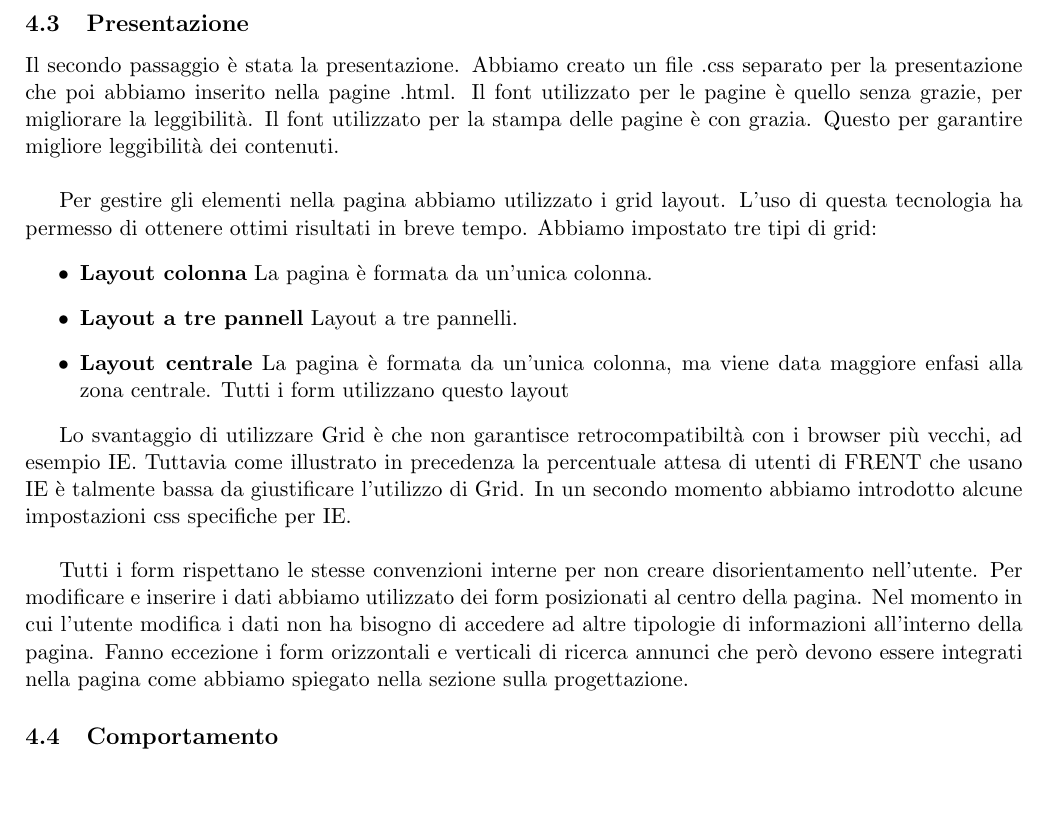
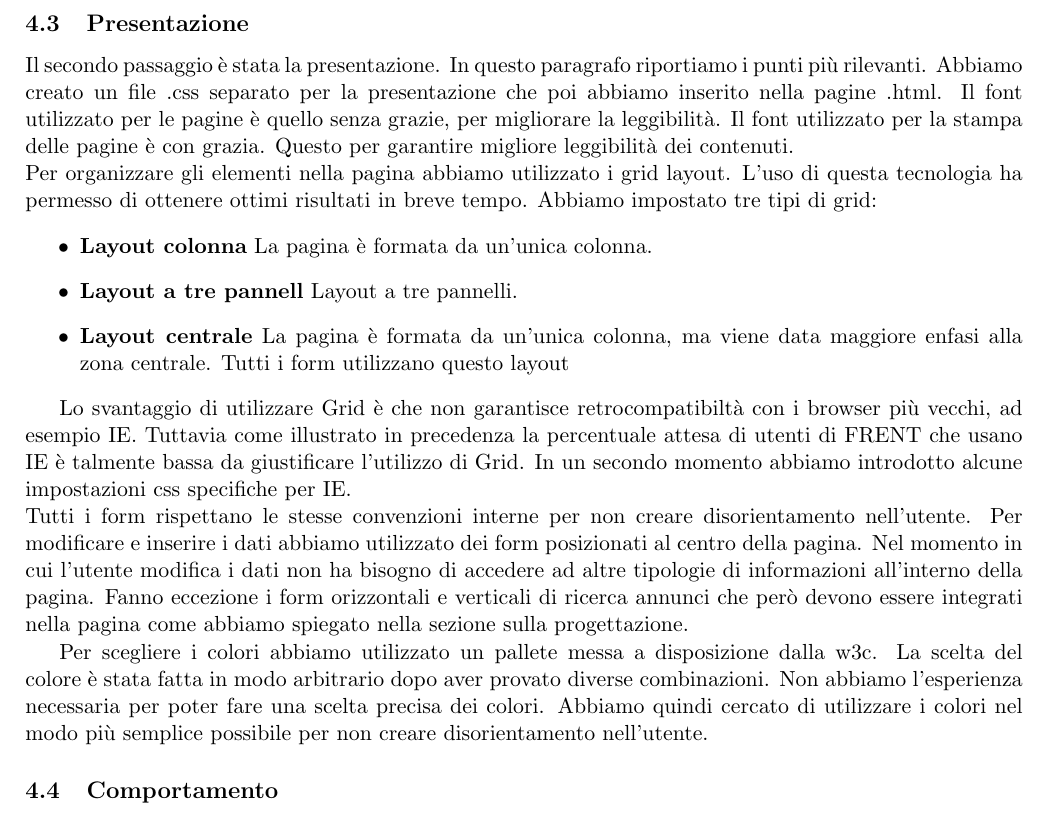
Before and after one commit to GiulioUmbrella/FRENT, a LaTeX document (relazione/1_relazione.tex, which reads relazione/5_realizzazione.tex): part of page 11 of 11, cut so that both start at the same text, the shorter picture padded with empty space. Compiled offline with pdfLaTeX.

Commit message:
modificata realizzazione

```diff
--- a/relazione/5_realizzazione.tex
+++ b/relazione/5_realizzazione.tex
@@ -19,9 +19,9 @@ Per ragioni di accessibilità, tutti i form sono racchiusi nel tag fieldset e ut
 Le pagine cosi composte ci hanno permesso di capire se stavamo andando nella direzione giusta. Una delle decisione che abbiamo preso è stata rimuovere una delle funzionalità che avevamo imposta all'inizio, l'elenco degli annunci preferiti del guest (non riportato nello schema).
 
 \subsection{Presentazione}
-Il secondo passaggio è stata la presentazione.  Abbiamo creato un file .css separato per la presentazione che poi abbiamo inserito nella pagine .html. Il font utilizzato per le pagine è quello senza grazie, per migliorare la leggibilità. Il font utilizzato per la stampa delle pagine è con grazia. Questo per garantire migliore leggibilità dei contenuti.  \\
-
-Per gestire gli elementi nella pagina abbiamo utilizzato i grid layout. L'uso di questa tecnologia ha permesso di ottenere ottimi risultati in breve tempo. Abbiamo impostato tre tipi di grid:
+Il secondo passaggio è stata la presentazione. In questo paragrafo riportiamo i punti più rilevanti. Abbiamo creato un file .css separato per la presentazione che poi abbiamo inserito nella pagine .html. Il font utilizzato per le pagine è quello senza grazie, per migliorare la leggibilità. Il font utilizzato per la stampa delle pagine è con grazia. Questo per garantire migliore leggibilità dei contenuti.  \\
+ % Grid
+Per organizzare gli elementi nella pagina abbiamo utilizzato i grid layout. L'uso di questa tecnologia ha permesso di ottenere ottimi risultati in breve tempo. Abbiamo impostato tre tipi di grid:
 \begin{itemize}
 \item \textbf{Layout colonna}  La pagina è formata da un'unica colonna.
 \item \textbf{Layout a tre pannell} Layout a tre pannelli.
@@ -29,8 +29,14 @@ Per gestire gli elementi nella pagina abbiamo utilizzato i grid layout. L'uso di
 \end{itemize}
 
 Lo svantaggio di utilizzare Grid è che non garantisce retrocompatibiltà con i browser più vecchi, ad esempio IE. Tuttavia come illustrato in precedenza la percentuale attesa di utenti di FRENT che usano IE è talmente bassa da giustificare l'utilizzo di Grid. In un secondo momento abbiamo introdotto alcune impostazioni css specifiche per IE. \\
+% Form
+Tutti i form rispettano le stesse convenzioni interne per non creare disorientamento nell'utente. Per modificare e inserire i dati abbiamo utilizzato dei form posizionati al centro della pagina. Nel momento in cui l'utente modifica i dati non ha bisogno di accedere ad altre tipologie di informazioni all'interno della pagina. Fanno eccezione i form orizzontali e verticali di ricerca annunci che però devono essere integrati nella pagina come abbiamo spiegato nella sezione sulla progettazione.
 
-Tutti i form rispettano le stesse convenzioni interne per non creare disorientamento nell'utente. Per modificare e inserire i dati abbiamo utilizzato dei form posizionati al centro della pagina. Nel momento in cui l'utente modifica i dati non ha bisogno di accedere ad altre tipologie di informazioni all'interno della pagina. Fanno eccezione i form orizzontali e verticali di ricerca annunci che però devono essere integrati nella pagina come abbiamo spiegato nella sezione sulla progettazione.
+% Liste
+
+
+% Colore
+Per scegliere i colori abbiamo utilizzato un pallete messa a disposizione dalla w3c. La scelta del colore è stata fatta in modo arbitrario dopo aver provato diverse combinazioni. Non abbiamo l'esperienza necessaria per poter fare una scelta precisa dei colori. Abbiamo quindi cercato di utilizzare i colori nel modo più semplice possibile per non creare disorientamento nell'utente.
 
 \subsection{Comportamento}
 Per gestire il comportamento abbiamo usato due tecnologie, php e javascript.
```
